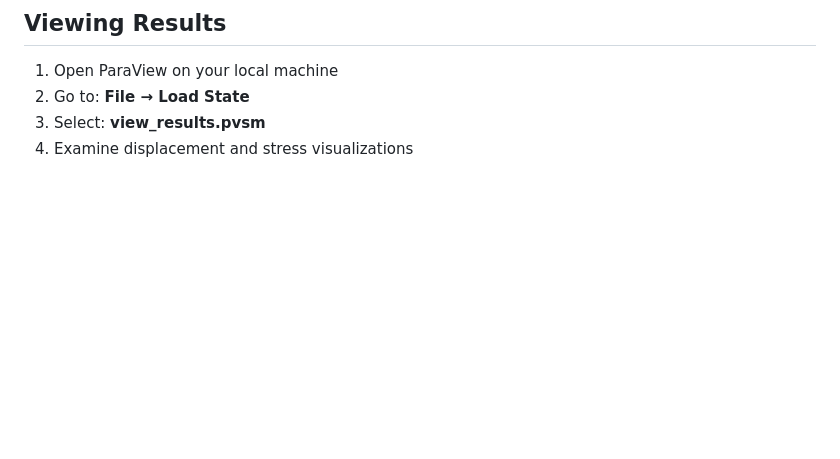
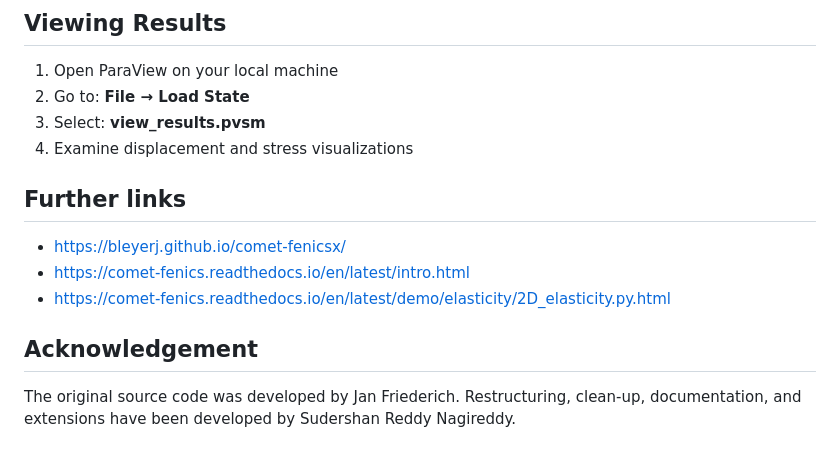
Before and after one commit to jfriedlein/FEniCS-demoCodes-continuumMechanics, a Markdown page: README.md, the part around one of its changes. Drawn GitHub-style; blank space fills up the shorter version.

Commit message:
updated formatting, added further links, added acknowledement

```diff
--- a/README.md
+++ b/README.md
@@ -99,3 +101,12 @@ bash run.sh
 2. Go to: **File → Load State**
 3. Select: **view_results.pvsm**
 4. Examine displacement and stress visualizations
+
+## Further links
+* https://bleyerj.github.io/comet-fenicsx/
+* https://comet-fenics.readthedocs.io/en/latest/intro.html
+* https://comet-fenics.readthedocs.io/en/latest/demo/elasticity/2D_elasticity.py.html
+
+## Acknowledgement
+The original source code was developed by Jan Friederich.
+Restructuring, clean-up, documentation, and extensions have been developed by Sudershan Reddy Nagireddy.
```
Also changed, not shown: other parts of README.md (+2 -0 lines).
